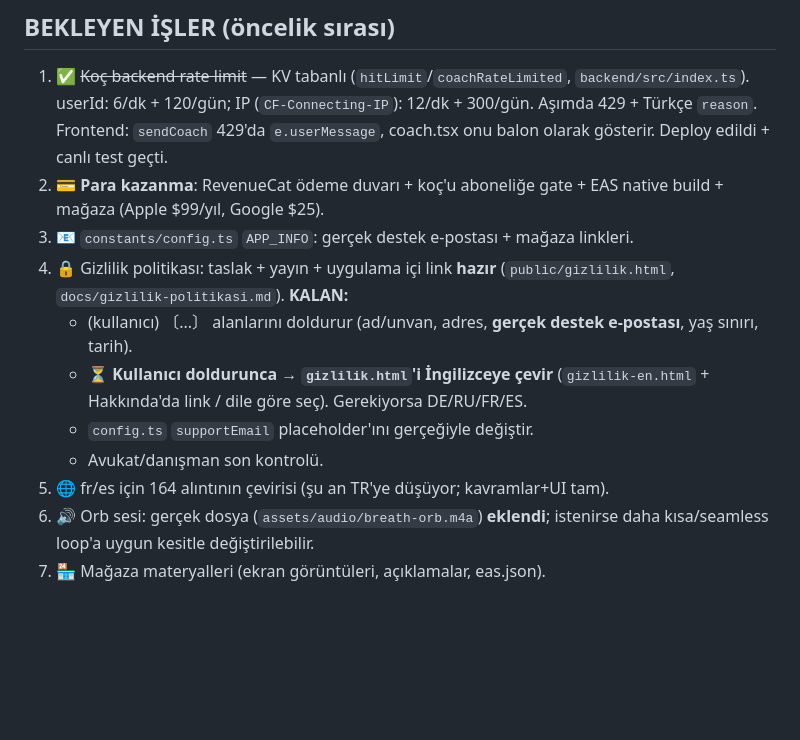
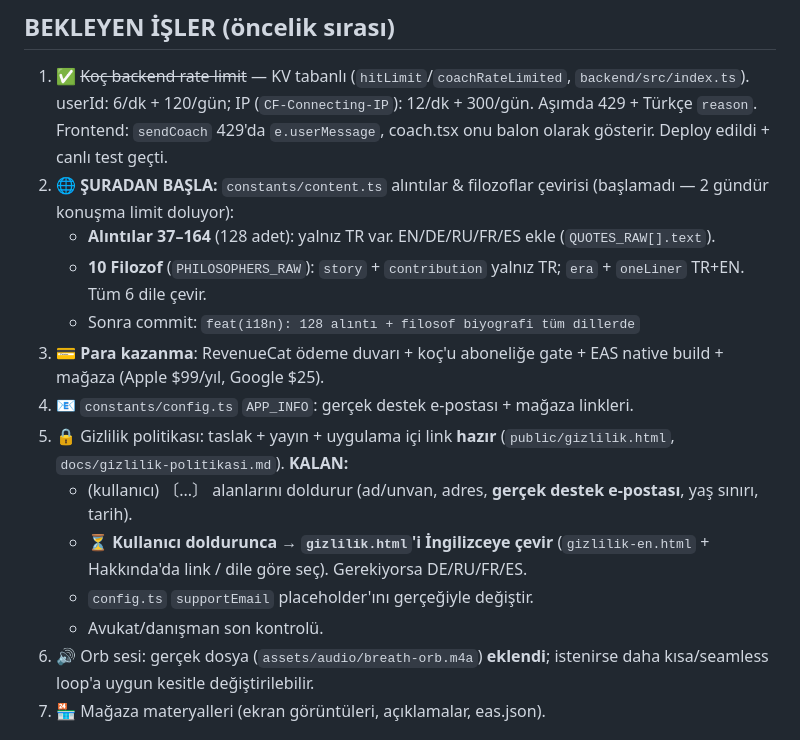
Before and after one commit to suleymaninon-blip/stoikos-app, a Markdown page: CLAUDE.md, the part around the change. Drawn GitHub-style; blank space fills up the shorter version.

Commit message:
docs: çeviri işi — alıntılar + filozof biyografileri (yeni konuşmada başlanacak)
Alıntılar 37-164 (128) + 10 Filosof için EN/DE/RU/FR/ES çevirileri eklenecek.
Bu işi yapacak konuşmayı yeni başlatılacak (token limit problemi).

Co-Authored-By: Claude Haiku 4.5 <noreply@anthropic.com>

```diff
--- a/CLAUDE.md
+++ b/CLAUDE.md
@@ -44,14 +44,17 @@
 
 ## BEKLEYEN İŞLER (öncelik sırası)
 1. ✅ ~~Koç backend rate limit~~ — KV tabanlı (`hitLimit`/`coachRateLimited`, `backend/src/index.ts`). userId: 6/dk + 120/gün; IP (`CF-Connecting-IP`): 12/dk + 300/gün. Aşımda 429 + Türkçe `reason`. Frontend: `sendCoach` 429'da `e.userMessage`, coach.tsx onu balon olarak gösterir. Deploy edildi + canlı test geçti.
-2. 💳 **Para kazanma**: RevenueCat ödeme duvarı + koç'u aboneliğe gate + EAS native build + mağaza (Apple $99/yıl, Google $25).
-3. 📧 `constants/config.ts` `APP_INFO`: gerçek destek e-postası + mağaza linkleri.
-4. 🔒 Gizlilik politikası: taslak + yayın + uygulama içi link **hazır** (`public/gizlilik.html`, `docs/gizlilik-politikasi.md`). **KALAN:**
+2. 🌐 **ŞURADAN BAŞLA:** `constants/content.ts` alıntılar & filozoflar çevirisi (başlamadı — 2 gündür konuşma limit doluyor):
+   - **Alıntılar 37–164** (128 adet): yalnız TR var. EN/DE/RU/FR/ES ekle (`QUOTES_RAW[].text`).
+   - **10 Filozof** (`PHILOSOPHERS_RAW`): `story` + `contribution` yalnız TR; `era` + `oneLiner` TR+EN. Tüm 6 dile çevir.
+   - Sonra commit: `feat(i18n): 128 alıntı + filosof biyografi tüm dillerde`
+3. 💳 **Para kazanma**: RevenueCat ödeme duvarı + koç'u aboneliğe gate + EAS native build + mağaza (Apple $99/yıl, Google $25).
+4. 📧 `constants/config.ts` `APP_INFO`: gerçek destek e-postası + mağaza linkleri.
+5. 🔒 Gizlilik politikası: taslak + yayın + uygulama içi link **hazır** (`public/gizlilik.html`, `docs/gizlilik-politikasi.md`). **KALAN:**
    - (kullanıcı) 〔...〕 alanlarını doldurur (ad/unvan, adres, **gerçek destek e-postası**, yaş sınırı, tarih).
    - ⏳ **Kullanıcı doldurunca → `gizlilik.html`'i İngilizceye çevir** (`gizlilik-en.html` + Hakkında'da link / dile göre seç). Gerekiyorsa DE/RU/FR/ES.
    - `config.ts` `supportEmail` placeholder'ını gerçeğiyle değiştir.
    - Avukat/danışman son kontrolü.
-5. 🌐 fr/es için 164 alıntının çevirisi (şu an TR'ye düşüyor; kavramlar+UI tam).
 6. 🔊 Orb sesi: gerçek dosya (`assets/audio/breath-orb.m4a`) **eklendi**; istenirse daha kısa/seamless loop'a uygun kesitle değiştirilebilir.
 7. 🏪 Mağaza materyalleri (ekran görüntüleri, açıklamalar, eas.json).
 
```
